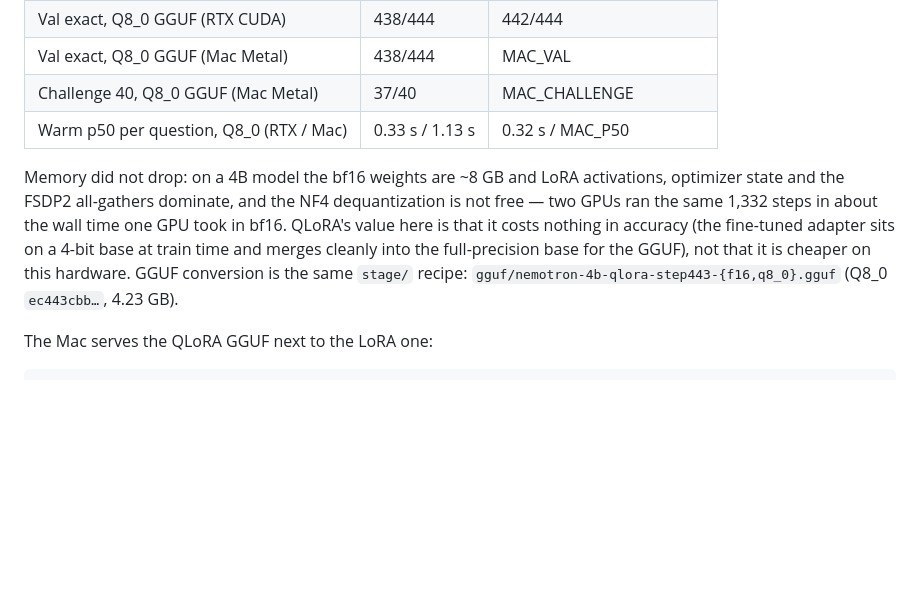
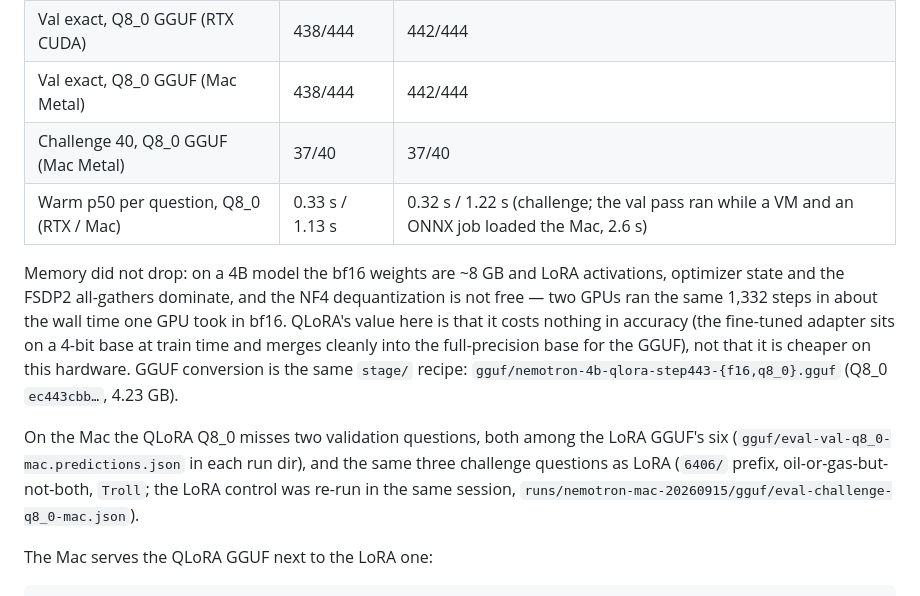
Before and after one commit to mraad/feln-lora, a Markdown page: TRAINING.md, the part around the change. Drawn GitHub-style; blank space fills up the shorter version.

```diff
--- a/TRAINING.md
+++ b/TRAINING.md
@@ -160,9 +160,9 @@ and both selections land on the same checkpoint.
 | Val exact, merged FP16 export | 441/444 | 442/444 |
 | Val exact, F16 GGUF (RTX CUDA) | 438/444 | 442/444 |
 | Val exact, Q8_0 GGUF (RTX CUDA) | 438/444 | 442/444 |
-| Val exact, Q8_0 GGUF (Mac Metal) | 438/444 | MAC_VAL |
-| Challenge 40, Q8_0 GGUF (Mac Metal) | 37/40 | MAC_CHALLENGE |
-| Warm p50 per question, Q8_0 (RTX / Mac) | 0.33 s / 1.13 s | 0.32 s / MAC_P50 |
+| Val exact, Q8_0 GGUF (Mac Metal) | 438/444 | 442/444 |
+| Challenge 40, Q8_0 GGUF (Mac Metal) | 37/40 | 37/40 |
+| Warm p50 per question, Q8_0 (RTX / Mac) | 0.33 s / 1.13 s | 0.32 s / 1.22 s (challenge; the val pass ran while a VM and an ONNX job loaded the Mac, 2.6 s) |
 
 Memory did not drop: on a 4B model the bf16 weights are ~8 GB and LoRA activations,
 optimizer state and the FSDP2 all-gathers dominate, and the NF4 dequantization is not
@@ -171,6 +171,11 @@ QLoRA's value here is that it costs nothing in accuracy (the fine-tuned adapter
 a 4-bit base at train time and merges cleanly into the full-precision base for the GGUF),
 not that it is cheaper on this hardware. GGUF conversion is the same `stage/` recipe:
 `gguf/nemotron-4b-qlora-step443-{f16,q8_0}.gguf` (Q8_0 `ec443cbb…`, 4.23 GB).
+
+On the Mac the QLoRA Q8_0 misses two validation questions, both among the LoRA GGUF's six
+(`gguf/eval-val-q8_0-mac.predictions.json` in each run dir), and the same three challenge
+questions as LoRA (`6406/` prefix, oil-or-gas-but-not-both, `Troll`; the LoRA control was
+re-run in the same session, `runs/nemotron-mac-20260915/gguf/eval-challenge-q8_0-mac.json`).
 
 The Mac serves the QLoRA GGUF next to the LoRA one:
 
```
Also changed, not shown: README.md (+4 -3 lines), tasks/todo.md (+2 -2 lines).
